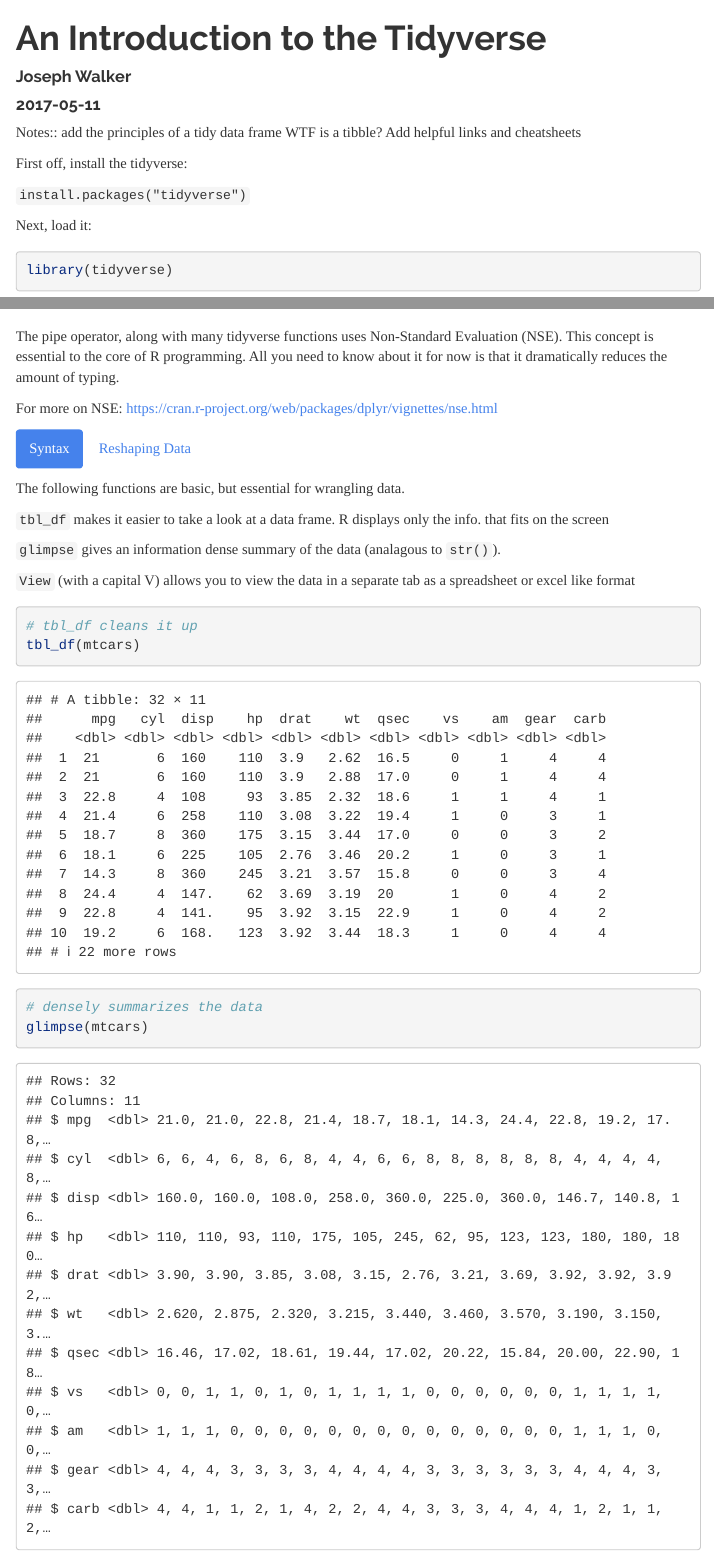
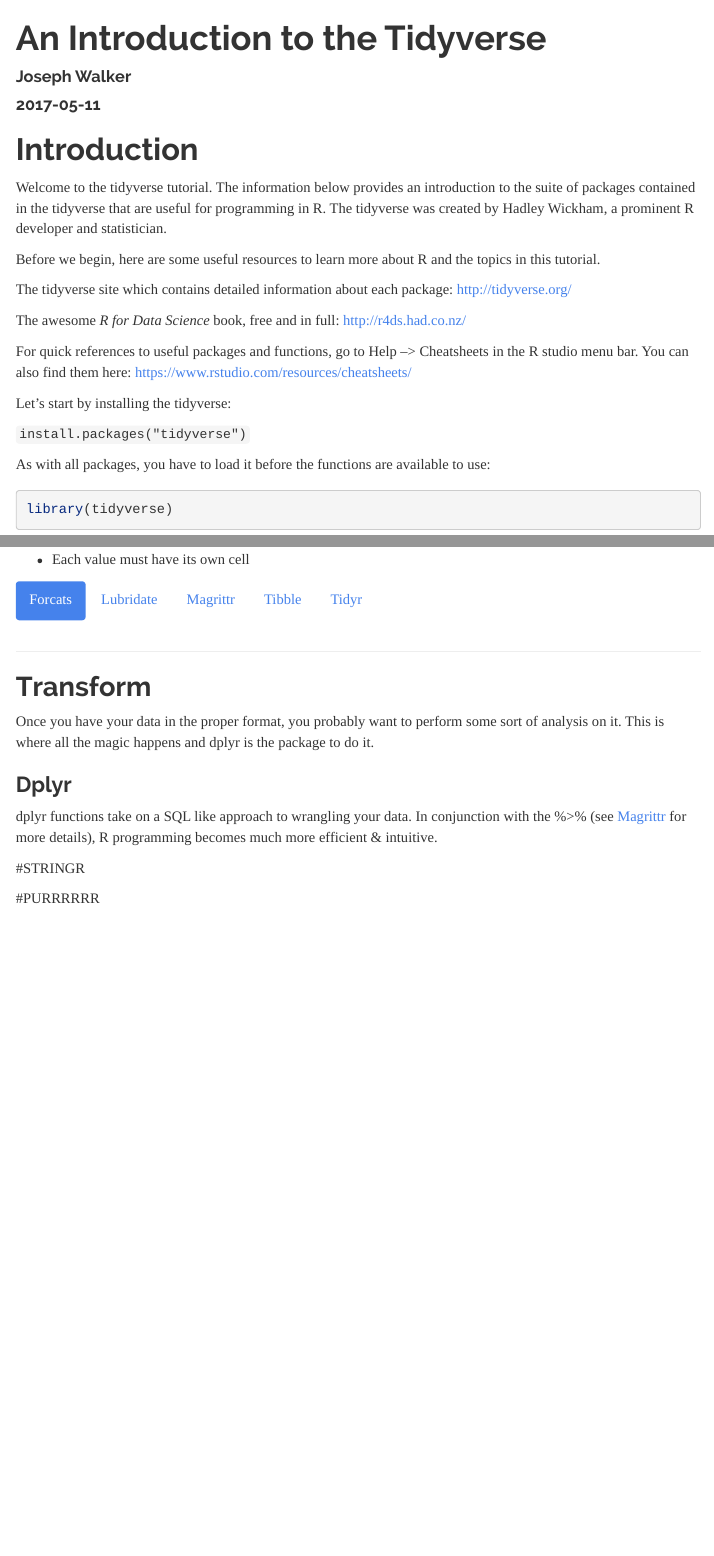
Before and after one commit to jpwalker625/tutorials, an R Markdown document (tidyverse_tutorial/tidyverse_tutorial.Rmd): the page in a window 1100 px wide, from its top, and a second part further down, joined at a grey line. Rendered offline with R 4.5, knitr and Pandoc, with nearby package versions; some code elsewhere in the file could not run offline; menus at the side of the page are left out; long lines of code are wrapped.

Commit message:
updating tidyverse tutorial

````diff
--- a/tidyverse_tutorial/mtcars_data.csv
+++ b/tidyverse_tutorial/mtcars_data.csv
@@ -1,33 +1,33 @@
 mpg,cyl,disp,hp,drat,wt,qsec,vs,am,gear,carb
-21.0,6.0,160.0,110.0,3.9,2.62,16.46,0.0,1.0,4.0,4.0
-21.0,6.0,160.0,110.0,3.9,2.875,17.02,0.0,1.0,4.0,4.0
-22.8,4.0,108.0,93.0,3.85,2.32,18.61,1.0,1.0,4.0,1.0
-21.4,6.0,258.0,110.0,3.08,3.215,19.44,1.0,0.0,3.0,1.0
-18.7,8.0,360.0,175.0,3.15,3.44,17.02,0.0,0.0,3.0,2.0
-18.1,6.0,225.0,105.0,2.76,3.46,20.22,1.0,0.0,3.0,1.0
-14.3,8.0,360.0,245.0,3.21,3.57,15.84,0.0,0.0,3.0,4.0
-24.4,4.0,146.7,62.0,3.69,3.19,20.0,1.0,0.0,4.0,2.0
-22.8,4.0,140.8,95.0,3.92,3.15,22.9,1.0,0.0,4.0,2.0
-19.2,6.0,167.6,123.0,3.92,3.44,18.3,1.0,0.0,4.0,4.0
-17.8,6.0,167.6,123.0,3.92,3.44,18.9,1.0,0.0,4.0,4.0
-16.4,8.0,275.8,180.0,3.07,4.07,17.4,0.0,0.0,3.0,3.0
-17.3,8.0,275.8,180.0,3.07,3.73,17.6,0.0,0.0,3.0,3.0
-15.2,8.0,275.8,180.0,3.07,3.78,18.0,0.0,0.0,3.0,3.0
-10.4,8.0,472.0,205.0,2.93,5.25,17.98,0.0,0.0,3.0,4.0
-10.4,8.0,460.0,215.0,3.0,5.424,17.82,0.0,0.0,3.0,4.0
-14.7,8.0,440.0,230.0,3.23,5.345,17.42,0.0,0.0,3.0,4.0
-32.4,4.0,78.7,66.0,4.08,2.2,19.47,1.0,1.0,4.0,1.0
-30.4,4.0,75.7,52.0,4.93,1.615,18.52,1.0,1.0,4.0,2.0
-33.9,4.0,71.1,65.0,4.22,1.835,19.9,1.0,1.0,4.0,1.0
-21.5,4.0,120.1,97.0,3.7,2.465,20.01,1.0,0.0,3.0,1.0
-15.5,8.0,318.0,150.0,2.76,3.52,16.87,0.0,0.0,3.0,2.0
-15.2,8.0,304.0,150.0,3.15,3.435,17.3,0.0,0.0,3.0,2.0
-13.3,8.0,350.0,245.0,3.73,3.84,15.41,0.0,0.0,3.0,4.0
-19.2,8.0,400.0,175.0,3.08,3.845,17.05,0.0,0.0,3.0,2.0
-27.3,4.0,79.0,66.0,4.08,1.935,18.9,1.0,1.0,4.0,1.0
-26.0,4.0,120.3,91.0,4.43,2.14,16.7,0.0,1.0,5.0,2.0
-30.4,4.0,95.1,113.0,3.77,1.513,16.9,1.0,1.0,5.0,2.0
-15.8,8.0,351.0,264.0,4.22,3.17,14.5,0.0,1.0,5.0,4.0
-19.7,6.0,145.0,175.0,3.62,2.77,15.5,0.0,1.0,5.0,6.0
-15.0,8.0,301.0,335.0,3.54,3.57,14.6,0.0,1.0,5.0,8.0
-21.4,4.0,121.0,109.0,4.11,2.78,18.6,1.0,1.0,4.0,2.0
+21,6,160,110,3.9,2.62,16.46,0,1,4,4
+21,6,160,110,3.9,2.875,17.02,0,1,4,4
+22.8,4,108,93,3.85,2.32,18.61,1,1,4,1
+21.4,6,258,110,3.08,3.215,19.44,1,0,3,1
+18.7,8,360,175,3.15,3.44,17.02,0,0,3,2
+18.1,6,225,105,2.76,3.46,20.22,1,0,3,1
+14.3,8,360,245,3.21,3.57,15.84,0,0,3,4
+24.4,4,146.7,62,3.69,3.19,20,1,0,4,2
+22.8,4,140.8,95,3.92,3.15,22.9,1,0,4,2
+19.2,6,167.6,123,3.92,3.44,18.3,1,0,4,4
+17.8,6,167.6,123,3.92,3.44,18.9,1,0,4,4
+16.4,8,275.8,180,3.07,4.07,17.4,0,0,3,3
+17.3,8,275.8,180,3.07,3.73,17.6,0,0,3,3
+15.2,8,275.8,180,3.07,3.78,18,0,0,3,3
+10.4,8,472,205,2.93,5.25,17.98,0,0,3,4
+10.4,8,460,215,3,5.424,17.82,0,0,3,4
+14.7,8,440,230,3.23,5.345,17.42,0,0,3,4
+32.4,4,78.7,66,4.08,2.2,19.47,1,1,4,1
+30.4,4,75.7,52,4.93,1.615,18.52,1,1,4,2
+33.9,4,71.1,65,4.22,1.835,19.9,1,1,4,1
+21.5,4,120.1,97,3.7,2.465,20.01,1,0,3,1
+15.5,8,318,150,2.76,3.52,16.87,0,0,3,2
+15.2,8,304,150,3.15,3.435,17.3,0,0,3,2
+13.3,8,350,245,3.73,3.84,15.41,0,0,3,4
+19.2,8,400,175,3.08,3.845,17.05,0,0,3,2
+27.3,4,79,66,4.08,1.935,18.9,1,1,4,1
+26,4,120.3,91,4.43,2.14,16.7,0,1,5,2
+30.4,4,95.1,113,3.77,1.513,16.9,1,1,5,2
+15.8,8,351,264,4.22,3.17,14.5,0,1,5,4
+19.7,6,145,175,3.62,2.77,15.5,0,1,5,6
+15,8,301,335,3.54,3.57,14.6,0,1,5,8
+21.4,4,121,109,4.11,2.78,18.6,1,1,4,2
--- a/tidyverse_tutorial/tidyverse_tutorial.Rmd
+++ b/tidyverse_tutorial/tidyverse_tutorial.Rmd
@@ -9,21 +9,28 @@
     toc: yes
     toc_float: yes
 ---
+# Introduction
 
-Notes:: add the principles of a tidy data frame
-WTF is a tibble?
-Add helpful links and cheatsheets
+Welcome to the tidyverse tutorial. The information below provides an introduction to the suite of packages contained in the tidyverse that are useful for programming in R. The tidyverse was created by Hadley Wickham, a prominent R developer and statistician.
+
+Before we begin, here are some useful resources to learn more about R and the topics in this tutorial.
+
+The tidyverse site which contains detailed information about each package: http://tidyverse.org/
+
+The awesome *R for Data Science* book, free and in full: http://r4ds.had.co.nz/
+
+For quick references to useful packages and functions, go to Help --> Cheatsheets in the R studio menu bar. You can also find them here: https://www.rstudio.com/resources/cheatsheets/
+
 
 ```{r setup, include=FALSE, warning = FALSE, message = FALSE}
 knitr::opts_chunk$set(echo = TRUE, warning = FALSE, message = FALSE)
 ```
 
-
-First off, install the tidyverse:
+Let's start by installing the tidyverse:
 
 `install.packages("tidyverse")`
 
-Next, load it:
+As with all packages, you have to load it before the functions are available to use:
 
 ```{r load tidyverse, warning = FALSE, message=TRUE}
 library(tidyverse)
@@ -99,0 +116 @@
+* Each value must have its own cell
@@ -112,2 +157 @@
 
-The following functions are basic, but essential for wrangling data.
@@ -115,2 +163 @@
 
-`tbl_df` makes it easier to take a look at a data frame. R displays only the info. that fits on the screen
@@ -119,7 +177,7 @@
 
 `View` (with a capital V) allows you to view the data in a separate tab as a spreadsheet or excel like format
 
-```{r basics}
+```{r syntax}
 # tbl_df cleans it up
 tbl_df(mtcars)
 
@@ -184,3 +245,18 @@
   spread(key = exam, value = score) %>%
   print()
 ```
+---
+
+## Transform
+
+Once you have your data in the proper format, you probably want to perform some sort of analysis on it. This is where all the magic happens and dplyr is the package to do it.
+
+### Dplyr
+
+dplyr functions take on a SQL like approach to wrangling your data. In conjunction with the %>% (see [Magrittr](#anchor) for more details), R programming becomes much more efficient & intuitive.
+
+
+
+#STRINGR
+
+#PURRRRRR
````
Also changed, not shown: tidyverse_tutorial/tidyverse_tutorial.html, tidyverse_tutorial/tidyverse_tutorial.Rmd (93 more changed lines).
